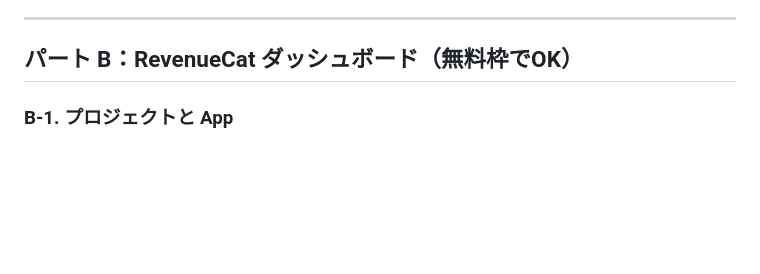
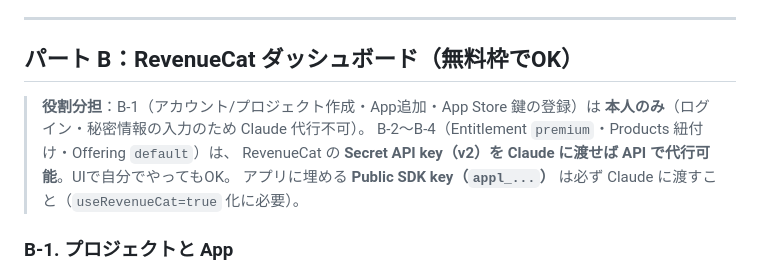
Before and after one commit to murakami-kaito-dev/ManageSubscription, a Markdown page: .claude/docs/monetization_setup_guide.md, the part around the change. Rendered like a GitHub page; blank space fills up the shorter version.

Commit message:
docs(monetization): clarify RevenueCat split (B-1 user-only; B-2..4 API-delegable)
Co-Authored-By: Claude Opus 4.8 <noreply@anthropic.com>

```diff
--- a/.claude/docs/monetization_setup_guide.md
+++ b/.claude/docs/monetization_setup_guide.md
@@ -86,6 +86,12 @@ RevenueCat が Apple のレシートを検証するために必要です。**推
 
 ## パート B：RevenueCat ダッシュボード（無料枠でOK）
 
+> **役割分担**：B-1（アカウント/プロジェクト作成・App追加・App Store 鍵の登録）は
+> **本人のみ**（ログイン・秘密情報の入力のため Claude 代行不可）。
+> B-2〜B-4（Entitlement `premium`・Products 紐付け・Offering `default`）は、
+> RevenueCat の **Secret API key（v2）を Claude に渡せば API で代行可能**。UIで自分でやってもOK。
+> アプリに埋める **Public SDK key（`appl_...`）** は必ず Claude に渡すこと（`useRevenueCat=true` 化に必要）。
+
 ### B-1. プロジェクトと App
 1. RevenueCat にサインアップ → **Project を作成**。
 2. **＋ New app（App Store）** → **App name** 任意、**App Bundle ID**＝`com.submana.app`。
```
